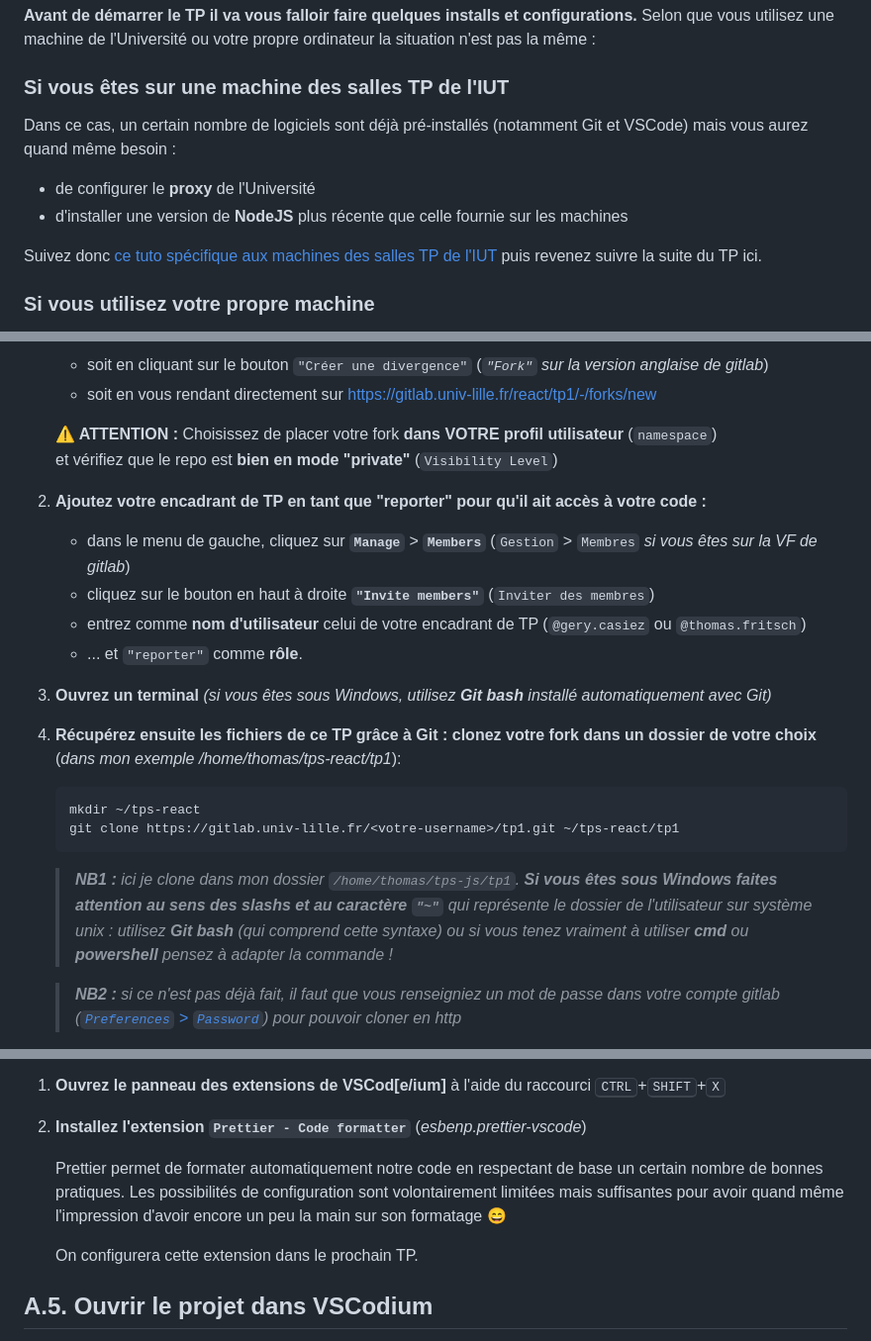
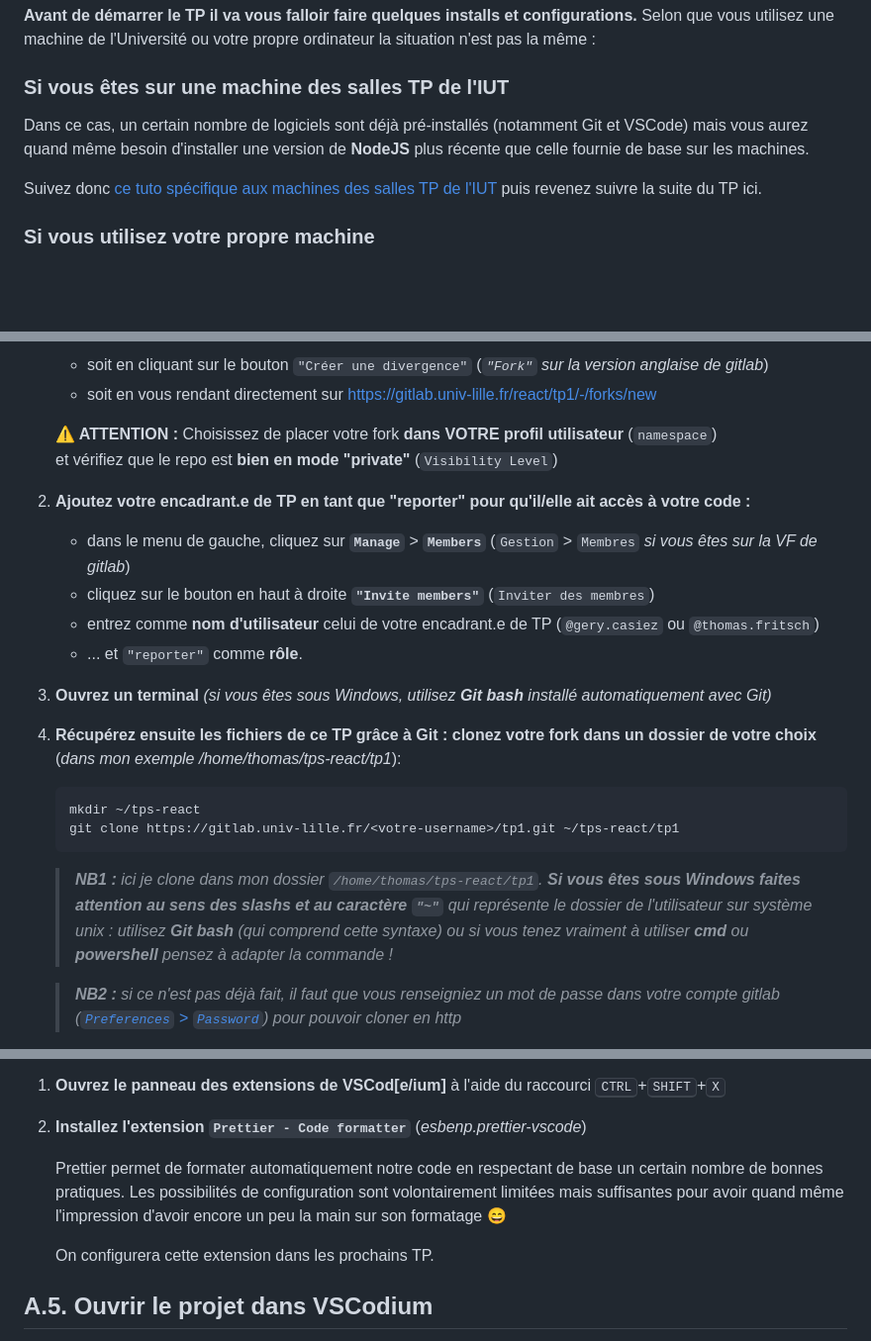
Before and after one commit to Ninhache/headache-for-my-teacher, a Markdown page: A-preparatifs.md, 3 parts joined by grey strips. Shown at 99% size. Rendered like a GitHub page; blank space fills up the shorter version.

Commit message:
cours-iut: maj preparatifs (plus de proxy)

````diff
--- a/A-preparatifs.md
+++ b/A-preparatifs.md
@@ -14,9 +14,7 @@
 **Avant de démarrer le TP il va vous falloir faire quelques installs et configurations.** Selon que vous utilisez une machine de l'Université ou votre propre ordinateur la situation n'est pas la même :
 
 ### Si vous êtes sur une machine des salles TP de l'IUT <!-- omit in toc -->
-Dans ce cas, un certain nombre de logiciels sont déjà pré-installés (notamment Git et VSCode) mais vous aurez quand même besoin :
-- de configurer le **proxy** de l'Université
-- d'installer une version de **NodeJS** plus récente que celle fournie sur les machines
+Dans ce cas, un certain nombre de logiciels sont déjà pré-installés (notamment Git et VSCode) mais vous aurez quand même besoin d'installer une version de **NodeJS** plus récente que celle fournie de base sur les machines.
 
 Suivez donc [ce tuto spécifique aux machines des salles TP de l'IUT](A-preparatifs-linux.md) puis revenez suivre la suite du TP ici.
 
@@ -56,10 +54,10 @@ _**Allons-y !**_
 	**⚠️ ATTENTION :** Choisissez de placer votre fork **dans VOTRE profil utilisateur** (`namespace`) \
 	et vérifiez que le repo est **bien en mode "private"** (`Visibility Level`)
 
-2. **Ajoutez votre encadrant de TP en tant que "reporter" pour qu'il ait accès à votre code :**
+2. **Ajoutez votre encadrant.e de TP en tant que "reporter" pour qu'il/elle ait accès à votre code :**
 	- dans le menu de gauche, cliquez sur **`Manage`** &gt; **`Members`** (`Gestion` &gt; `Membres` _si vous êtes sur la VF de gitlab_)
 	- cliquez sur le bouton en haut à droite **`"Invite members"`** (`Inviter des membres`)
-	- entrez comme **nom d'utilisateur** celui de votre encadrant de TP (`@gery.casiez` ou `@thomas.fritsch`)
+	- entrez comme **nom d'utilisateur** celui de votre encadrant.e de TP (`@gery.casiez` ou `@thomas.fritsch`)
 	- ... et `"reporter"` comme **rôle**.
 
 3. **Ouvrez un terminal** *(si vous êtes sous Windows, utilisez **Git bash** installé automatiquement avec Git)*
@@ -69,7 +67,7 @@ _**Allons-y !**_
 	mkdir ~/tps-react
 	git clone https://gitlab.univ-lille.fr/<votre-username>/tp1.git ~/tps-react/tp1
 	```
-	> _**NB1 :** ici je clone dans mon dossier `/home/thomas/tps-js/tp1`. **Si vous êtes sous Windows faites attention au sens des slashs et au caractère `"~"`** qui représente le dossier de l'utilisateur sur système unix : utilisez **Git bash** (qui comprend cette syntaxe) ou si vous tenez vraiment à utiliser **cmd** ou **powershell** pensez à adapter la commande !_
+	> _**NB1 :** ici je clone dans mon dossier `/home/thomas/tps-react/tp1`. **Si vous êtes sous Windows faites attention au sens des slashs et au caractère `"~"`** qui représente le dossier de l'utilisateur sur système unix : utilisez **Git bash** (qui comprend cette syntaxe) ou si vous tenez vraiment à utiliser **cmd** ou **powershell** pensez à adapter la commande !_
 
 	> _**NB2 :** si ce n'est pas déjà fait, il faut que vous renseigniez un mot de passe dans votre compte gitlab ([`Preferences` > `Password`](https://gitlab.univ-lille.fr/-/profile/password/edit)) pour pouvoir cloner en http_
 
@@ -90,11 +88,11 @@ Malheureusement des questions de licence liées à Microsoft [plus ou moins obsc
 
 1. **Ouvrez le panneau des extensions de VSCod\[e/ium\]** à l'aide du raccourci <kbd>CTRL</kbd>+<kbd>SHIFT</kbd>+<kbd>X</kbd>
 
-1. **Installez l'extension `Prettier - Code formatter`** (_esbenp.prettier-vscode_)
+2. **Installez l'extension `Prettier - Code formatter`** (_esbenp.prettier-vscode_)
 
 	Prettier permet de formater automatiquement notre code en respectant de base un certain nombre de bonnes pratiques. Les possibilités de configuration sont volontairement limitées mais suffisantes pour avoir quand même l'impression d'avoir encore un peu la main sur son formatage 😄
 
-	On configurera cette extension dans le prochain TP.
+	On configurera cette extension dans les prochains TP.
 
 ## A.5. Ouvrir le projet dans VSCodium
 
````
